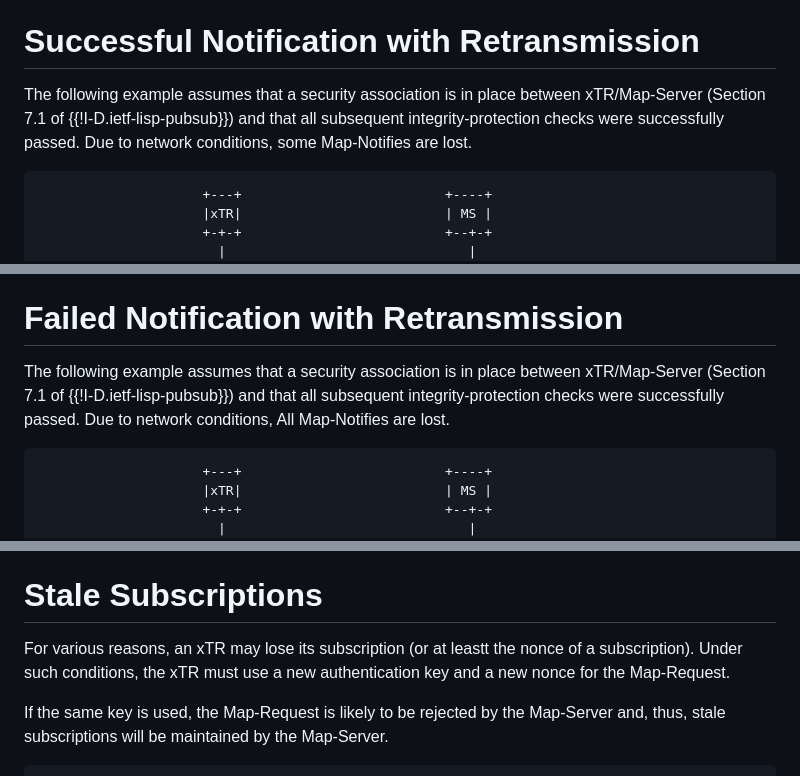
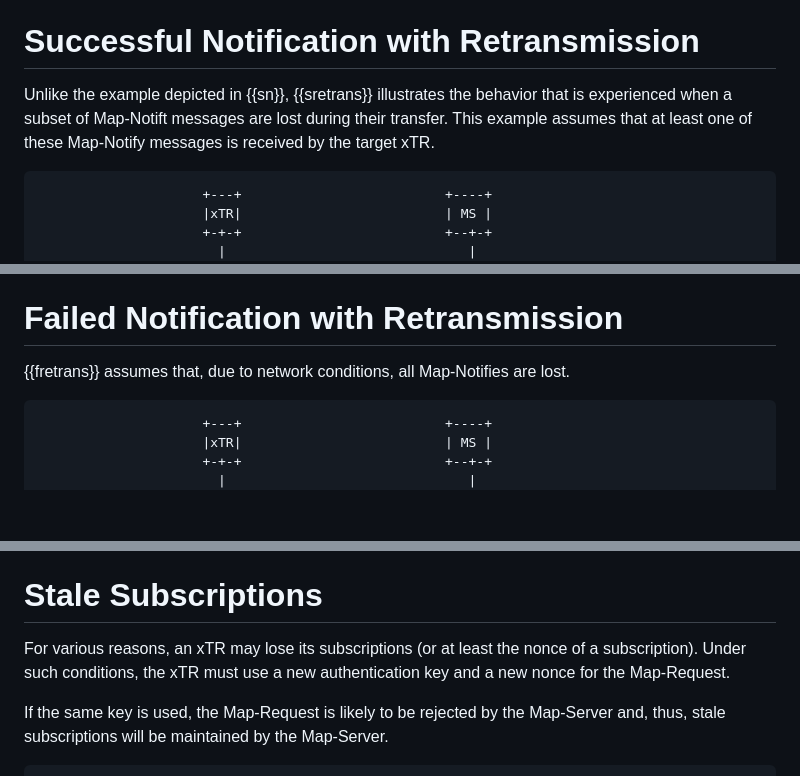
Before and after one commit to boucadair/lisp-pubsub-flow-examples, a Markdown page: draft-boucadair-lisp-pubsub-flow-examples.md, 3 parts joined by grey strips. Drawn GitHub-style; blank space fills up the shorter version.

```diff
--- a/draft-boucadair-lisp-pubsub-flow-examples.md
+++ b/draft-boucadair-lisp-pubsub-flow-examples.md
@@ -125,7 +125,7 @@ The following example assumes that a security association is in place between xT
 
 # Successful Notification with Retransmission
 
-The following example assumes that a security association is in place between xTR/Map-Server (Section 7.1 of {{!I-D.ietf-lisp-pubsub}}) and that all subsequent integrity-protection checks were successfully passed. Due to network conditions, some Map-Notifies are lost.
+Unlike the example depicted in {{sn}}, {{sretrans}} illustrates the behavior that is experienced  when a subset of Map-Notift messages are lost during their transfer. This example assumes that at least one of these Map-Notify messages is received by the target xTR.
 
 ~~~~ aasvg
                      +---+                          +----+
@@ -162,7 +162,7 @@ The following example assumes that a security association is in place between xT
 
 # Failed Notification with Retransmission
 
-The following example assumes that a security association is in place between xTR/Map-Server (Section 7.1 of {{!I-D.ietf-lisp-pubsub}}) and that all subsequent integrity-protection checks were successfully passed. Due to network conditions, All Map-Notifies are lost.
+{{fretrans}} assumes that, due to network conditions, all Map-Notifies are lost.
 
 ~~~~ aasvg
                      +---+                          +----+
@@ -276,7 +276,7 @@ A Map-Notify will be sent back by the Map-Server even if no subscription is foun
 
 # Stale Subscriptions
 
-For various reasons, an xTR may lose its subscription (or at leastt the nonce of a subscription). Under such conditions, the xTR must use a new authentication key and a new nonce for the Map-Request.
+For various reasons, an xTR may lose its subscriptions (or at least the nonce of a subscription). Under such conditions, the xTR must use a new authentication key and a new nonce for the Map-Request.
 
 If the same key is used, the Map-Request is likely to be rejected by the Map-Server and, thus, stale subscriptions will be maintained by the Map-Server.
 
```
Also changed, not shown: other parts of draft-boucadair-lisp-pubsub-flow-examples.md (+8 -8 lines).
